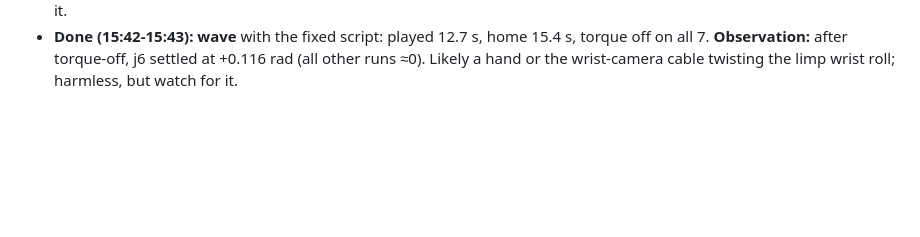
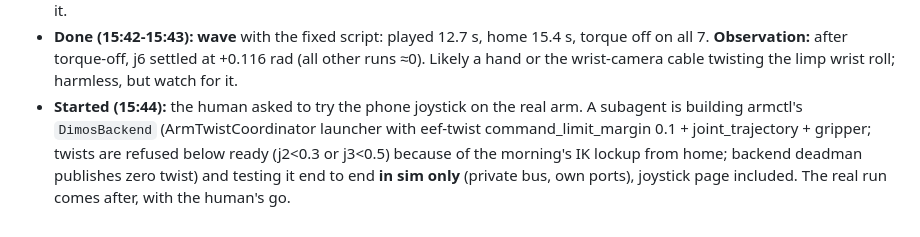
Before and after one commit to Edge-City/openyam-robot-arm, a Markdown page: experiments/2026-10-16-linux-real-arm/LOG.md, the part around the change. Drawn GitHub-style; blank space fills up the shorter version.

Commit message:
Log: start DimosBackend for real-arm joystick

```diff
--- a/experiments/2026-10-16-linux-real-arm/LOG.md
+++ b/experiments/2026-10-16-linux-real-arm/LOG.md
@@ -175,3 +175,4 @@ Start folded on the stops → probe → start DimOS → jog → return toward fo
 - **Feedback:** the human said the rom-wrist roll "looked good" (no cable problem seen at ±1.2 rad roll).
 - **Problem (15:41): a wave request didn't move the arm.** `session_play.sh wave` exited after 15 s without "playing". The coordinator log is appended across runs, and the readiness check (`grep "ControlCoordinator started" <(tail -n 50 log)`) matched the *previous* run's line, so `play_real.py` connected before the new coordinator existed and failed (no ControlCoordinator on the bus). Nothing moved; the trap still ran `disable_all.py`. **Insight:** earlier runs only worked because of timing luck. **Fix:** record the log's line count before launch and only search lines after it, with an explicit "did not start within 30 s" failure. **Also seen:** `Hardware openyam deactivate returned False` is logged on every coordinator stop (8 of 10 runs), consistent with "Ctrl-C does not reliably drop torque". Our `disable_all.py` step covers it.
 - **Done (15:42-15:43): wave** with the fixed script: played 12.7 s, home 15.4 s, torque off on all 7. **Observation:** after torque-off, j6 settled at +0.116 rad (all other runs ≈0). Likely a hand or the wrist-camera cable twisting the limp wrist roll; harmless, but watch for it.
+- **Started (15:44):** the human asked to try the phone joystick on the real arm. A subagent is building armctl's `DimosBackend` (ArmTwistCoordinator launcher with eef-twist command_limit_margin 0.1 + joint_trajectory + gripper; twists are refused below ready (j2<0.3 or j3<0.5) because of the morning's IK lockup from home; backend deadman publishes zero twist) and testing it end to end **in sim only** (private bus, own ports), joystick page included. The real run comes after, with the human's go.
```
